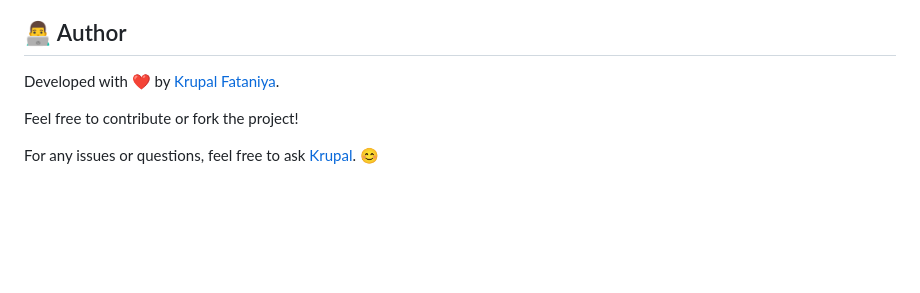
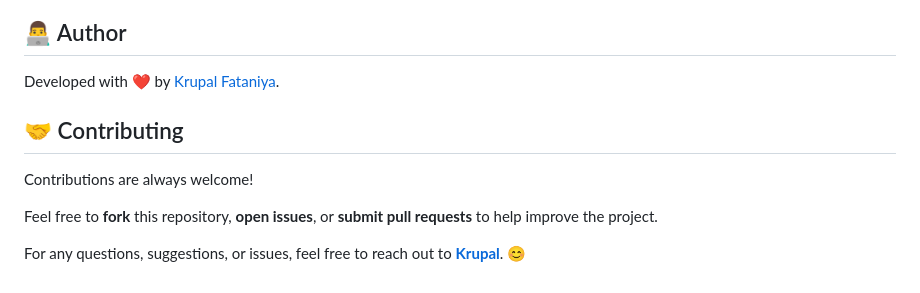
Before and after one commit to krupal-036/cinezy, a Markdown page: README.md, the part around the change. GitHub-like rendering; blank space fills up the shorter version.

Commit message:
Enhance README with contributing guidelines
Added a contributing section to encourage community involvement.

```diff
--- a/README.md
+++ b/README.md
@@ -146,6 +146,11 @@ This project is licensed under the **MIT License** — feel free to use and modi
 
 Developed with ❤️ by [Krupal Fataniya](https://github.com/krupal-036).
 
-Feel free to contribute or fork the project!
 
-For any issues or questions, feel free to ask [Krupal](mailto:krupalfataniya007@gmail.com). 😊
+## 🤝 Contributing
+
+Contributions are always welcome!
+
+Feel free to **fork** this repository, **open issues**, or **submit pull requests** to help improve the project.
+
+For any questions, suggestions, or issues, feel free to reach out to [**Krupal**](mailto:krupalfataniya007@gmail.com). 😊
```
